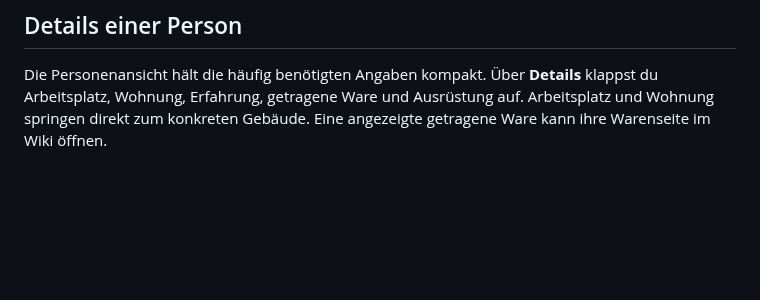
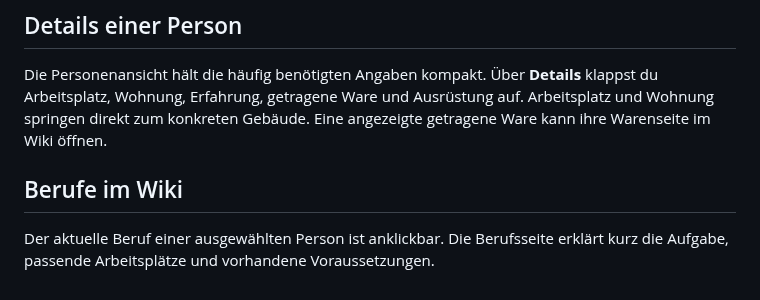
Before and after one commit to weidmanngabriel/civilizations-poc, a Markdown page: src/handbook/bewohner.md, the part around the change. Drawn GitHub-style; blank space fills up the shorter version.

Commit message:
Document profession wiki links

```diff
--- a/src/handbook/bewohner.md
+++ b/src/handbook/bewohner.md
@@ -71,3 +71,8 @@ Wenn ein Fischer an der falschen Stelle arbeitet oder kein Wasser erreicht, vers
 ## Details einer Person
 
 Die Personenansicht hält die häufig benötigten Angaben kompakt. Über **Details** klappst du Arbeitsplatz, Wohnung, Erfahrung, getragene Ware und Ausrüstung auf. Arbeitsplatz und Wohnung springen direkt zum konkreten Gebäude. Eine angezeigte getragene Ware kann ihre Warenseite im Wiki öffnen.
+
+
+## Berufe im Wiki
+
+Der aktuelle Beruf einer ausgewählten Person ist anklickbar. Die Berufsseite erklärt kurz die Aufgabe, passende Arbeitsplätze und vorhandene Voraussetzungen.
```
